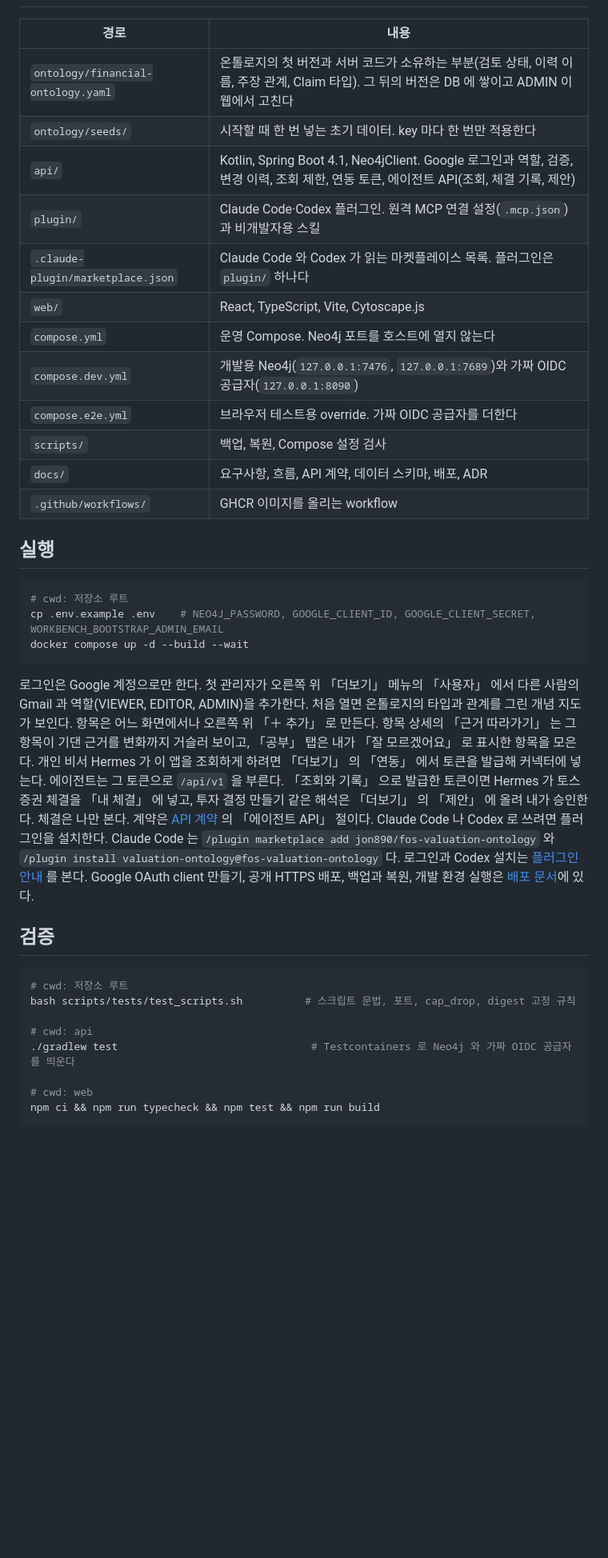
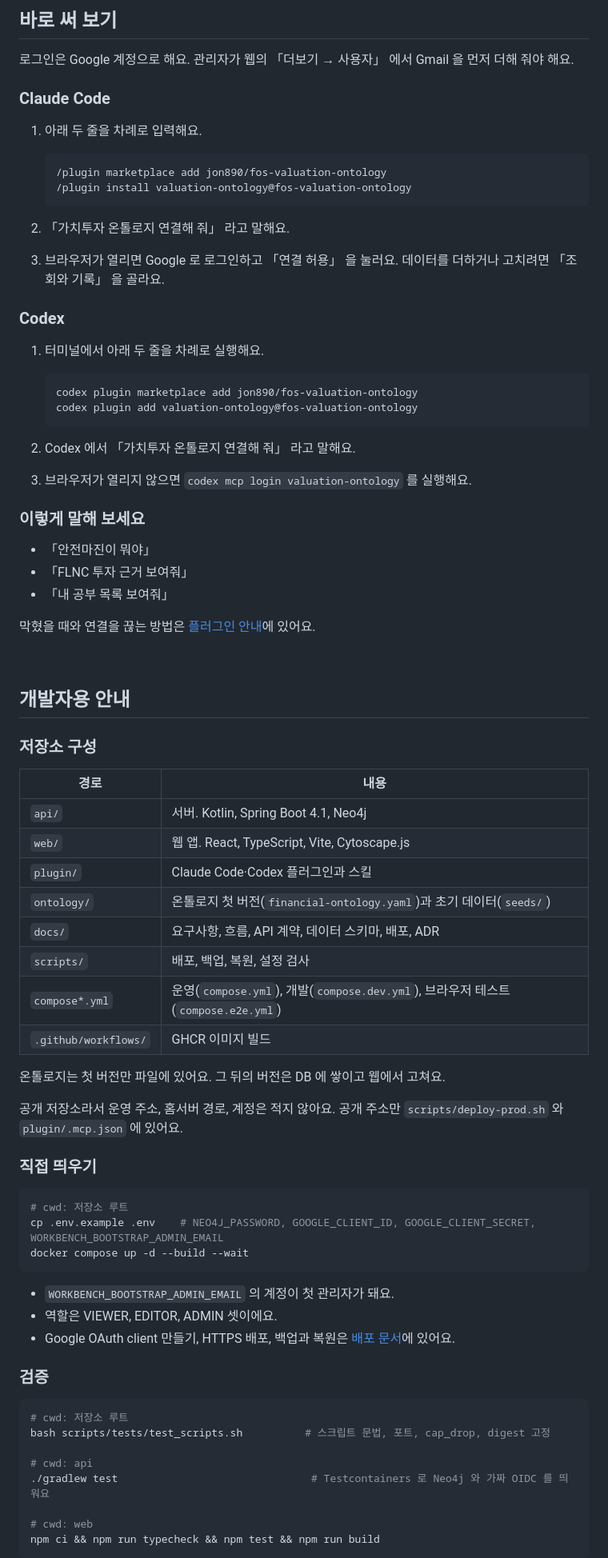
Before and after one commit to jon890/fos-graphrag, a Markdown page: README.md, the part around one of its changes. Shown at 80% size. Rendered like a GitHub page; blank space fills up the shorter version.

Commit message:
docs(readme): 처음 온 사람이 무엇을, 왜 만드는지와 최종 목표를 읽게 README 를 다시 쓴다
Co-Authored-By: Claude Opus 5.5 <noreply@anthropic.com>

````diff
--- a/README.md
+++ b/README.md
@@ -10,20 +83,67 @@
+<br>
+
+## 바로 써 보기
+
+로그인은 Google 계정으로 해요.
+관리자가 웹의 「더보기 → 사용자」 에서 Gmail 을 먼저 더해 줘야 해요.
+
+### Claude Code
+
+1. 아래 두 줄을 차례로 입력해요.
+
+   ```
+   /plugin marketplace add jon890/fos-valuation-ontology
+   /plugin install valuation-ontology@fos-valuation-ontology
+   ```
+
+2. 「가치투자 온톨로지 연결해 줘」 라고 말해요.
+3. 브라우저가 열리면 Google 로 로그인하고 「연결 허용」 을 눌러요.
+   데이터를 더하거나 고치려면 「조회와 기록」 을 골라요.
+
+### Codex
+
+1. 터미널에서 아래 두 줄을 차례로 실행해요.
+
+   ```bash
+   codex plugin marketplace add jon890/fos-valuation-ontology
+   codex plugin add valuation-ontology@fos-valuation-ontology
+   ```
+
+2. Codex 에서 「가치투자 온톨로지 연결해 줘」 라고 말해요.
+3. 브라우저가 열리지 않으면 `codex mcp login valuation-ontology` 를 실행해요.
+
+### 이렇게 말해 보세요
+
+- 「안전마진이 뭐야」
+- 「FLNC 투자 근거 보여줘」
+- 「내 공부 목록 보여줘」
+
+막혔을 때와 연결을 끊는 방법은 [플러그인 안내](plugin/README.md)에 있어요.
+
+<br>
+
+## 개발자용 안내
+
+### 저장소 구성
 
 | 경로 | 내용 |
 | --- | --- |
-| `ontology/financial-ontology.yaml` | 온톨로지의 첫 버전과 서버 코드가 소유하는 부분(검토 상태, 이력 이름, 주장 관계, Claim 타입). 그 뒤의 버전은 DB 에 쌓이고 ADMIN 이 웹에서 고친다 |
-| `ontology/seeds/` | 시작할 때 한 번 넣는 초기 데이터. key 마다 한 번만 적용한다 |
-| `api/` | Kotlin, Spring Boot 4.1, Neo4jClient. Google 로그인과 역할, 검증, 변경 이력, 조회 제한, 연동 토큰, 에이전트 API(조회, 체결 기록, 제안) |
-| `plugin/` | Claude Code·Codex 플러그인. 원격 MCP 연결 설정(`.mcp.json`)과 비개발자용 스킬 |
-| `.claude-plugin/marketplace.json` | Claude Code 와 Codex 가 읽는 마켓플레이스 목록. 플러그인은 `plugin/` 하나다 |
-| `web/` | React, TypeScript, Vite, Cytoscape.js |
-| `compose.yml` | 운영 Compose. Neo4j 포트를 호스트에 열지 않는다 |
-| `compose.dev.yml` | 개발용 Neo4j(`127.0.0.1:7476`, `127.0.0.1:7689`)와 가짜 OIDC 공급자(`127.0.0.1:8090`) |
-| `compose.e2e.yml` | 브라우저 테스트용 override. 가짜 OIDC 공급자를 더한다 |
-| `scripts/` | 백업, 복원, Compose 설정 검사 |
+| `api/` | 서버. Kotlin, Spring Boot 4.1, Neo4j |
+| `web/` | 웹 앱. React, TypeScript, Vite, Cytoscape.js |
+| `plugin/` | Claude Code·Codex 플러그인과 스킬 |
+| `ontology/` | 온톨로지 첫 버전(`financial-ontology.yaml`)과 초기 데이터(`seeds/`) |
 | `docs/` | 요구사항, 흐름, API 계약, 데이터 스키마, 배포, ADR |
-| `.github/workflows/` | GHCR 이미지를 올리는 workflow |
+| `scripts/` | 배포, 백업, 복원, 설정 검사 |
+| `compose*.yml` | 운영(`compose.yml`), 개발(`compose.dev.yml`), 브라우저 테스트(`compose.e2e.yml`) |
+| `.github/workflows/` | GHCR 이미지 빌드 |
 
-## 실행
+온톨로지는 첫 버전만 파일에 있어요.
+그 뒤의 버전은 DB 에 쌓이고 웹에서 고쳐요.
+
+공개 저장소라서 운영 주소, 홈서버 경로, 계정은 적지 않아요.
+공개 주소만 `scripts/deploy-prod.sh` 와 `plugin/.mcp.json` 에 있어요.
+
+### 직접 띄우기
 
 ```bash
 # cwd: 저장소 루트
@@ -31,22 +151,20 @@ cp .env.example .env    # NEO4J_PASSWORD, GOOGLE_CLIENT_ID, GOOGLE_CLIENT_SECRET
 docker compose up -d --build --wait
 ```
 
-로그인은 Google 계정으로만 한다. 첫 관리자가 오른쪽 위 「더보기」 메뉴의 「사용자」 에서 다른 사람의 Gmail 과 역할(VIEWER, EDITOR, ADMIN)을 추가한다.
-처음 열면 온톨로지의 타입과 관계를 그린 개념 지도가 보인다. 항목은 어느 화면에서나 오른쪽 위 「＋ 추가」 로 만든다.
-항목 상세의 「근거 따라가기」 는 그 항목이 기댄 근거를 변화까지 거슬러 보이고, 「공부」 탭은 내가 「잘 모르겠어요」 로 표시한 항목을 모은다.
-개인 비서 Hermes 가 이 앱을 조회하게 하려면 「더보기」 의 「연동」 에서 토큰을 발급해 커넥터에 넣는다. 에이전트는 그 토큰으로 `/api/v1` 을 부른다. 「조회와 기록」 으로 발급한 토큰이면 Hermes 가 토스증권 체결을 「내 체결」 에 넣고, 투자 결정 만들기 같은 해석은 「더보기」 의 「제안」 에 올려 내가 승인한다. 체결은 나만 본다. 계약은 [API 계약](docs/api-contract.md) 의 「에이전트 API」 절이다.
-Claude Code 나 Codex 로 쓰려면 플러그인을 설치한다. Claude Code 는 `/plugin marketplace add jon890/fos-valuation-ontology` 와 `/plugin install valuation-ontology@fos-valuation-ontology` 다. 로그인과 Codex 설치는 [플러그인 안내](plugin/README.md) 를 본다.
-Google OAuth client 만들기, 공개 HTTPS 배포, 백업과 복원, 개발 환경 실행은 [배포 문서](docs/deployment.md)에 있다.
+- `WORKBENCH_BOOTSTRAP_ADMIN_EMAIL` 의 계정이 첫 관리자가 돼요.
+- 역할은 VIEWER, EDITOR, ADMIN 셋이에요.
+- Google OAuth client 만들기, HTTPS 배포, 백업과 복원은 [배포 문서](docs/deployment.md)에 있어요.
 
-## 검증
+### 검증
 
 ```bash
 # cwd: 저장소 루트
-bash scripts/tests/test_scripts.sh          # 스크립트 문법, 포트, cap_drop, digest 고정 규칙
+bash scripts/tests/test_scripts.sh          # 스크립트 문법, 포트, cap_drop, digest 고정
 
 # cwd: api
-./gradlew test                               # Testcontainers 로 Neo4j 와 가짜 OIDC 공급자를 띄운다
+./gradlew test                               # Testcontainers 로 Neo4j 와 가짜 OIDC 를 띄워요
 
 # cwd: web
 npm ci && npm run typecheck && npm test && npm run build
+```
 
````
Also changed, not shown: other parts of README.md (+102 -16 lines).
